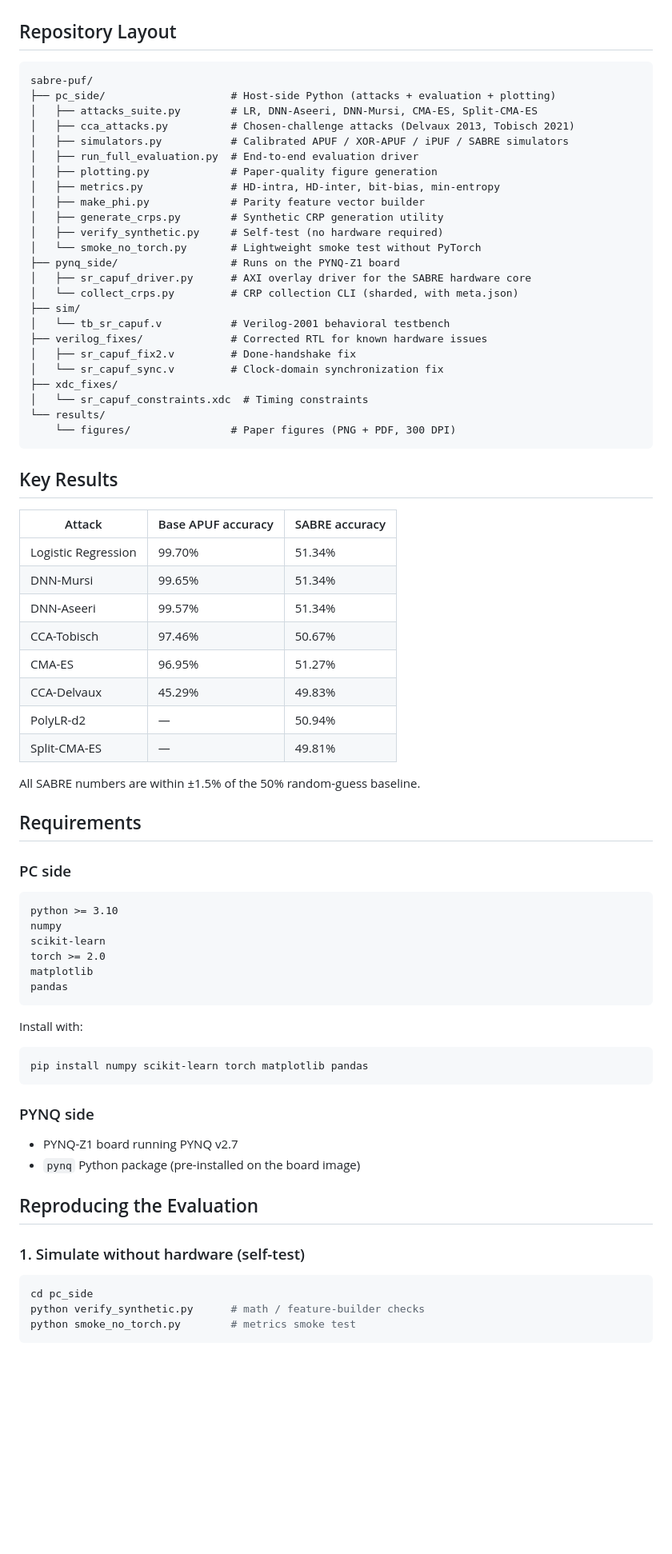
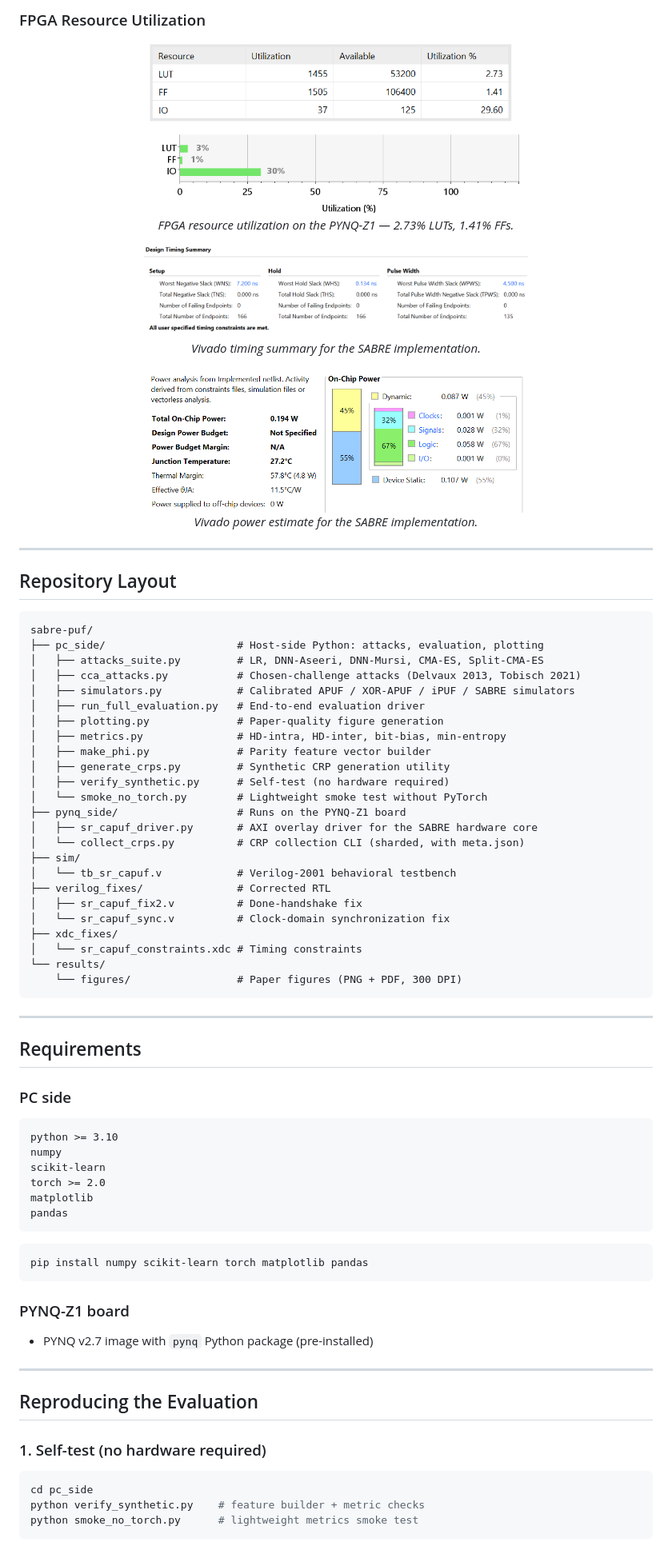
Before and after one commit to formaturtle/sabre-puf, a Markdown page: README.md, the part around one of its changes. Shown at 80% size. Rendered like a GitHub page; blank space fills up the shorter version.

Commit message:
Update README with paper figures, tables, and results
Tailored to match the CNS 2026 submission: architecture description,
all result tables (II-V), and all paper figures embedded inline.

````diff
--- a/README.md
+++ b/README.md
@@ -14,47 +128,52 @@ The result: best-attack accuracy across all evaluated attackers is **≤ 51.34%*
+### FPGA Resource Utilization
+
+<p align="center">
+  <img src="utilization.png" width="480" alt="FPGA resource utilization"/>
+  <br><em>FPGA resource utilization on the PYNQ-Z1 — 2.73% LUTs, 1.41% FFs.</em>
+</p>
+
+<p align="center">
+  <img src="design_timing_summary.png" width="480" alt="Design timing summary"/>
+  <br><em>Vivado timing summary for the SABRE implementation.</em>
+</p>
+
+<p align="center">
+  <img src="power_analysis.png" width="480" alt="Power analysis"/>
+  <br><em>Vivado power estimate for the SABRE implementation.</em>
+</p>
+
+---
 
 ## Repository Layout
 
 ```
 sabre-puf/
-├── pc_side/                    # Host-side Python (attacks + evaluation + plotting)
-│   ├── attacks_suite.py        # LR, DNN-Aseeri, DNN-Mursi, CMA-ES, Split-CMA-ES
-│   ├── cca_attacks.py          # Chosen-challenge attacks (Delvaux 2013, Tobisch 2021)
-│   ├── simulators.py           # Calibrated APUF / XOR-APUF / iPUF / SABRE simulators
-│   ├── run_full_evaluation.py  # End-to-end evaluation driver
-│   ├── plotting.py             # Paper-quality figure generation
-│   ├── metrics.py              # HD-intra, HD-inter, bit-bias, min-entropy
-│   ├── make_phi.py             # Parity feature vector builder
-│   ├── generate_crps.py        # Synthetic CRP generation utility
-│   ├── verify_synthetic.py     # Self-test (no hardware required)
-│   └── smoke_no_torch.py       # Lightweight smoke test without PyTorch
-├── pynq_side/                  # Runs on the PYNQ-Z1 board
-│   ├── sr_capuf_driver.py      # AXI overlay driver for the SABRE hardware core
-│   └── collect_crps.py         # CRP collection CLI (sharded, with meta.json)
+├── pc_side/                     # Host-side Python: attacks, evaluation, plotting
+│   ├── attacks_suite.py         # LR, DNN-Aseeri, DNN-Mursi, CMA-ES, Split-CMA-ES
+│   ├── cca_attacks.py           # Chosen-challenge attacks (Delvaux 2013, Tobisch 2021)
+│   ├── simulators.py            # Calibrated APUF / XOR-APUF / iPUF / SABRE simulators
+│   ├── run_full_evaluation.py   # End-to-end evaluation driver
+│   ├── plotting.py              # Paper-quality figure generation
+│   ├── metrics.py               # HD-intra, HD-inter, bit-bias, min-entropy
+│   ├── make_phi.py              # Parity feature vector builder
+│   ├── generate_crps.py         # Synthetic CRP generation utility
+│   ├── verify_synthetic.py      # Self-test (no hardware required)
+│   └── smoke_no_torch.py        # Lightweight smoke test without PyTorch
+├── pynq_side/                   # Runs on the PYNQ-Z1 board
+│   ├── sr_capuf_driver.py       # AXI overlay driver for the SABRE hardware core
+│   └── collect_crps.py          # CRP collection CLI (sharded, with meta.json)
 ├── sim/
-│   └── tb_sr_capuf.v           # Verilog-2001 behavioral testbench
-├── verilog_fixes/              # Corrected RTL for known hardware issues
-│   ├── sr_capuf_fix2.v         # Done-handshake fix
-│   └── sr_capuf_sync.v         # Clock-domain synchronization fix
+│   └── tb_sr_capuf.v            # Verilog-2001 behavioral testbench
+├── verilog_fixes/               # Corrected RTL
+│   ├── sr_capuf_fix2.v          # Done-handshake fix
+│   └── sr_capuf_sync.v          # Clock-domain synchronization fix
 ├── xdc_fixes/
-│   └── sr_capuf_constraints.xdc  # Timing constraints
+│   └── sr_capuf_constraints.xdc # Timing constraints
 └── results/
-    └── figures/                # Paper figures (PNG + PDF, 300 DPI)
+    └── figures/                 # Paper figures (PNG + PDF, 300 DPI)
 ```
 
-## Key Results
-
-| Attack | Base APUF accuracy | SABRE accuracy |
-|---|---|---|
-| Logistic Regression | 99.70% | 51.34% |
-| DNN-Mursi | 99.65% | 51.34% |
-| DNN-Aseeri | 99.57% | 51.34% |
-| CCA-Tobisch | 97.46% | 50.67% |
-| CMA-ES | 96.95% | 51.27% |
-| CCA-Delvaux | 45.29% | 49.83% |
-| PolyLR-d2 | — | 50.94% |
-| Split-CMA-ES | — | 49.81% |
-
-All SABRE numbers are within ±1.5% of the 50% random-guess baseline.
+---
 
 ## Requirements
 
@@ -67,22 +186,21 @@ torch >= 2.0
 matplotlib
 pandas
 ```
-
-Install with:
 ```bash
 pip install numpy scikit-learn torch matplotlib pandas
 ```
 
-### PYNQ side
-- PYNQ-Z1 board running PYNQ v2.7
-- `pynq` Python package (pre-installed on the board image)
+### PYNQ-Z1 board
+- PYNQ v2.7 image with `pynq` Python package (pre-installed)
+
+---
 
 ## Reproducing the Evaluation
 
-### 1. Simulate without hardware (self-test)
+### 1. Self-test (no hardware required)
 ```bash
 cd pc_side
-python verify_synthetic.py      # math / feature-builder checks
-python smoke_no_torch.py        # metrics smoke test
+python verify_synthetic.py    # feature builder + metric checks
+python smoke_no_torch.py      # lightweight metrics smoke test
 ```
 
````
Also changed, not shown: other parts of README.md (+130 -41 lines).
